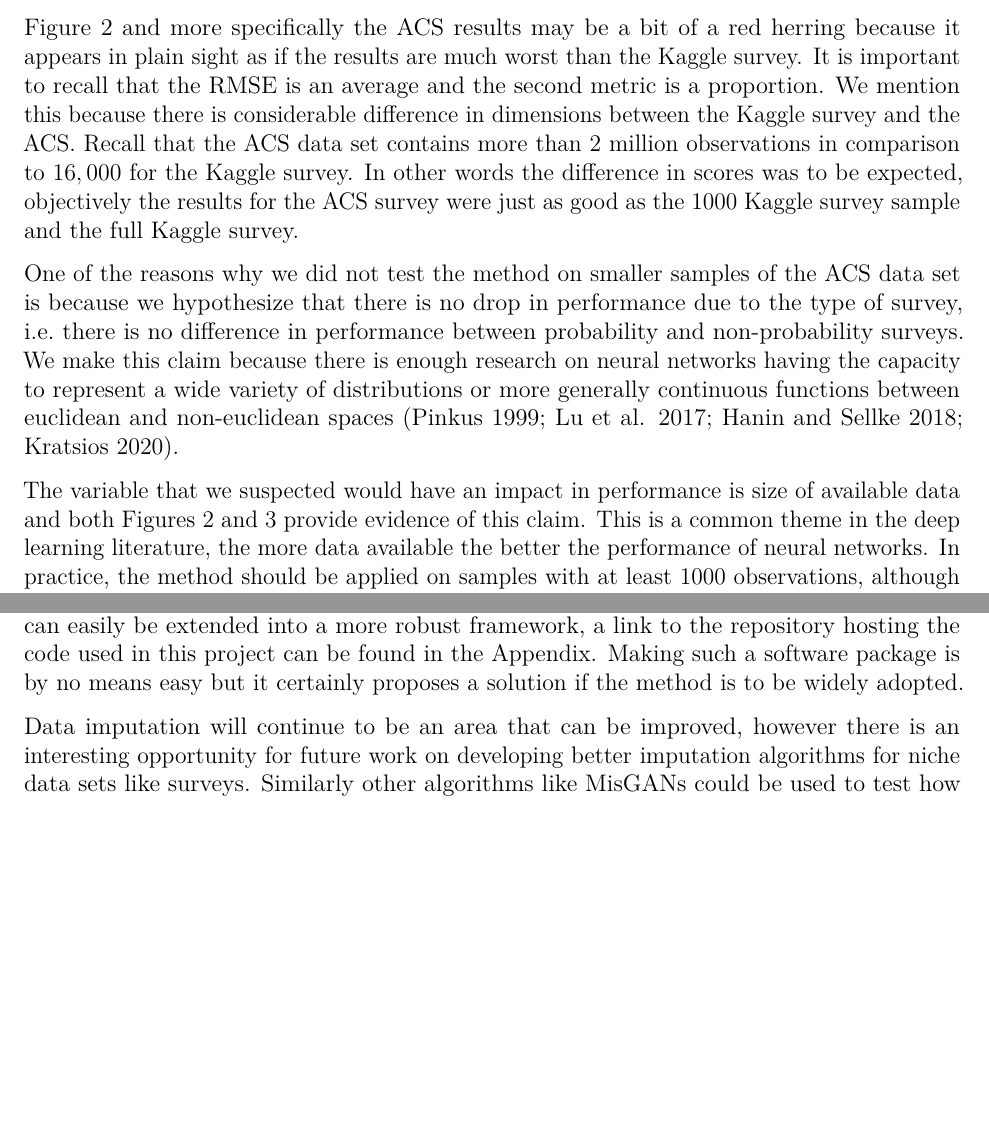
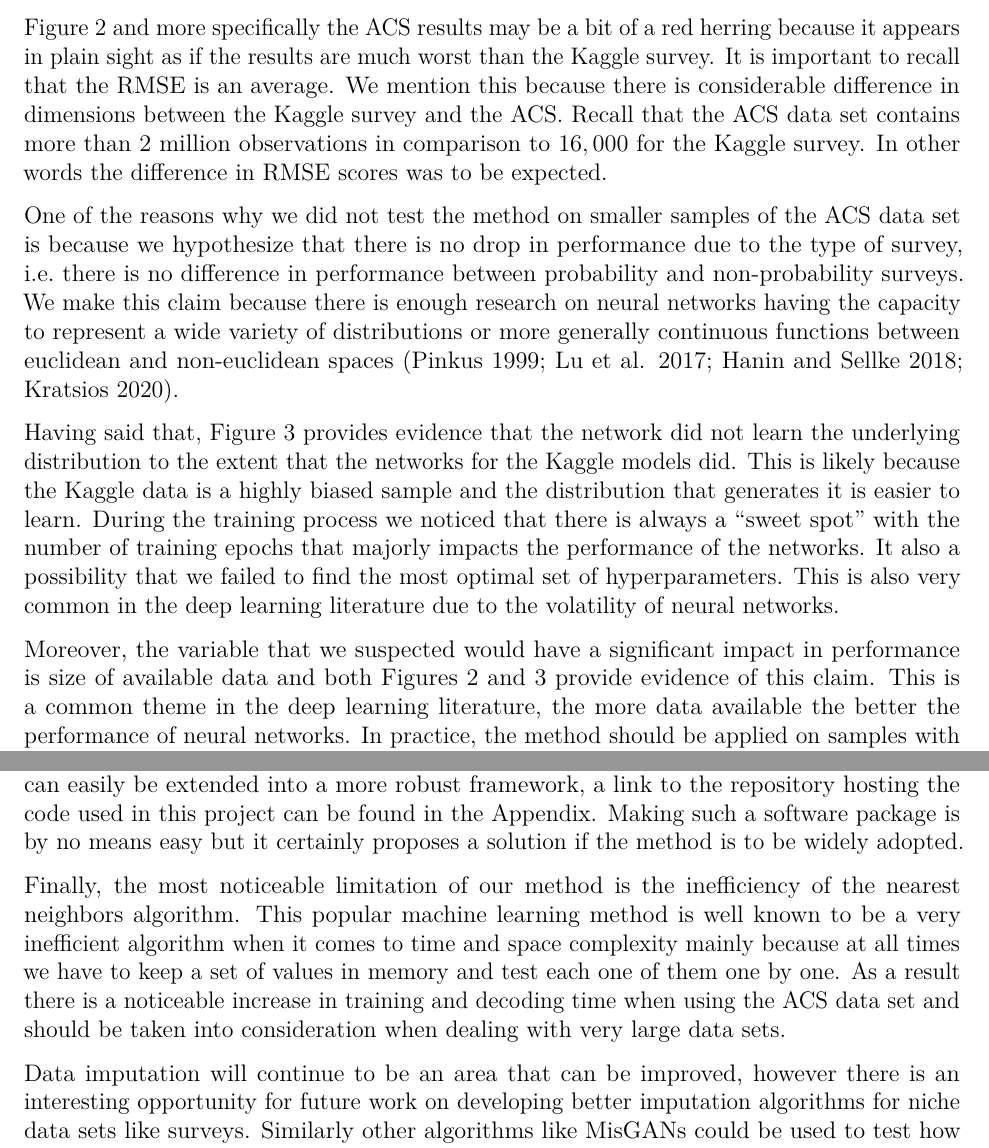
Before and after one commit to cesar-yoab/Survey-GAINs, an R Markdown document (report/final_report.Rmd): two parts of pages 10 and 11 of 14, joined at a grey line, cut so that both start at the same text, the shorter picture padded with empty space. The pictures show the output file report/final_report.pdf that the author committed with the source.

Commit message:
Paper final draft

```diff
--- a/report/final_report.Rmd
+++ b/report/final_report.Rmd
@@ -450,18 +453,15 @@ back to categorical variables. It is an interesting question for the future to
 investigate how these slopes change as more categories are introduced to the set
 of possible responses.
 
-\pagebreak
+
 
 Figure 2 and more specifically the ACS results may be a bit of a red herring
 because it appears in plain sight as if the results are much worst than the Kaggle survey.
-It is important to recall that the RMSE is an
-average and the second metric is a proportion. We mention this because there
+It is important to recall that the RMSE is an average. We mention this because there
 is considerable difference in dimensions between the Kaggle survey and the ACS.
 Recall that the ACS data set contains more than $2$ million observations in comparison
-to $16,000$ for the Kaggle survey.
-In other words the difference in scores was to be expected, objectively
-the results for the ACS survey were just as good as the 1000 Kaggle survey sample
-and the full Kaggle survey.
+to $16,000$ for the Kaggle survey. In other words the difference in RMSE
+scores was to be expected.
 
 One of the reasons why we did not test the method on smaller samples of the ACS
 data set is because we hypothesize that there is no drop in performance due to
@@ -472,7 +472,18 @@ represent a wide variety of distributions or more generally continuous functions
 between euclidean and non-euclidean spaces
 [@pinkus_1999; @lu2017expressive; @hanin2018approximating; @anastasis2020].
 
-The variable that we suspected would have an impact in performance is size of
+Having said that, Figure 3 provides evidence that the network did not
+learn the underlying distribution to the extent that the networks for the
+Kaggle models did. This is likely because the Kaggle data is a highly biased
+sample and the distribution that generates it is easier to learn. During the
+training process we noticed that there is always a "sweet spot" with the number
+of training epochs that majorly impacts the performance of the networks. It also
+a possibility that we failed to find the most optimal set of hyperparameters.
+This is also very common in the deep learning literature due to the volatility
+of neural networks.
+
+Moreover, the variable that we suspected would have a significant impact
+in performance is size of
 available data and both Figures 2 and 3 provide evidence of this claim. This is a common
 theme in the deep learning literature, the more data available the better the
 performance of neural networks. In practice, the method should be
@@ -528,6 +540,14 @@ framework, a link to the repository hosting the code used in this project can be
 found in the Appendix. Making such a software package is by no means
 easy but it certainly proposes a solution if the method is to be widely adopted.
 
+Finally, the most noticeable limitation of our method is the inefficiency of the
+nearest neighbors algorithm. This popular machine learning method is well
+known to be a very inefficient algorithm when it comes to time and space complexity
+mainly because at all times we have to keep a set of values in memory and test
+each one of them one by one. As a result there is a noticeable increase in training and
+decoding time when using the ACS data set and should be taken into consideration
+when dealing with very large data sets.
+
 Data imputation will continue to be an area that can be improved, however
 there is an interesting opportunity for future work on developing better imputation
 algorithms for niche data sets like surveys. Similarly other algorithms like
```
Also changed, not shown: report/final_report.pdf, report/final_report.Rmd (13 more changed lines).
